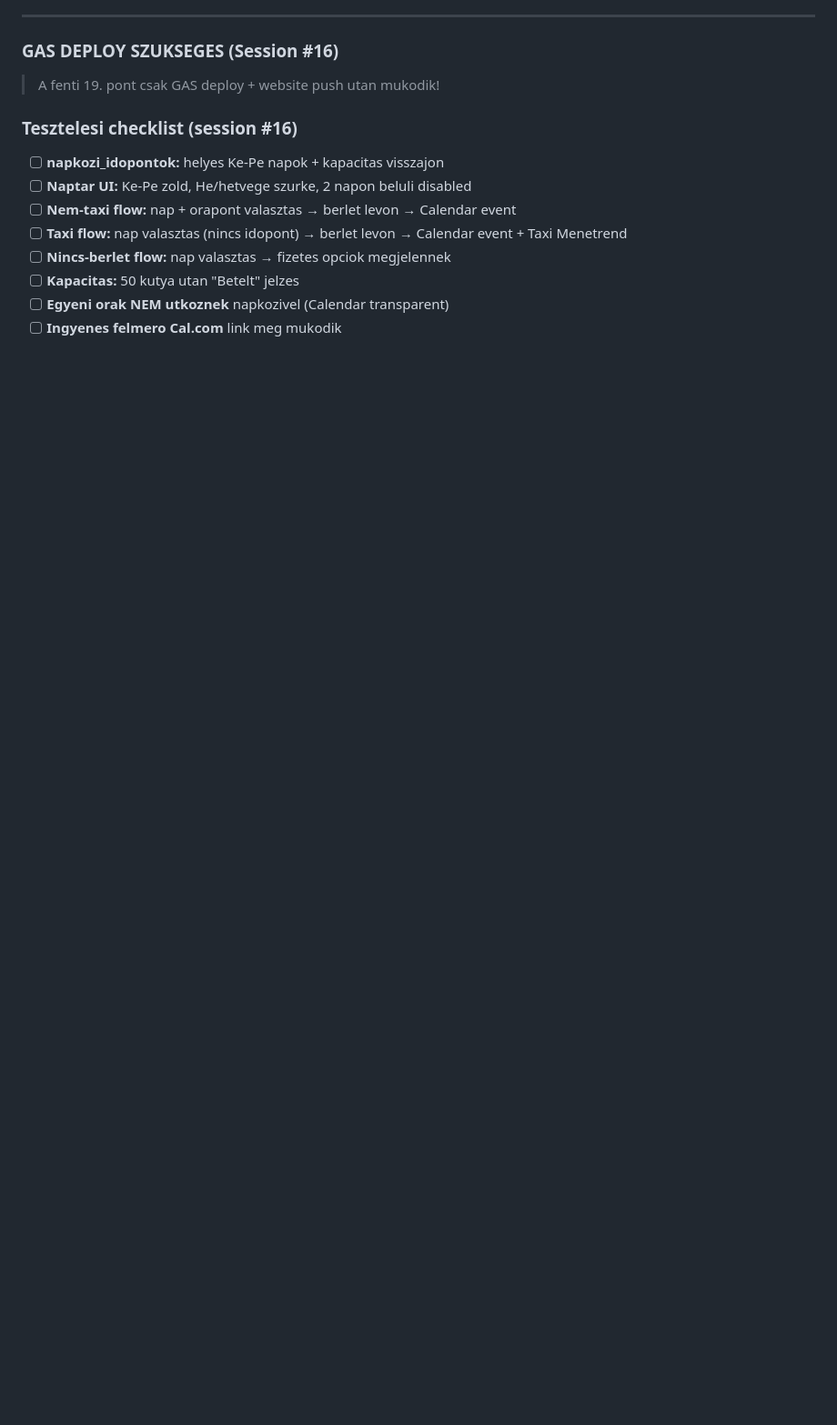
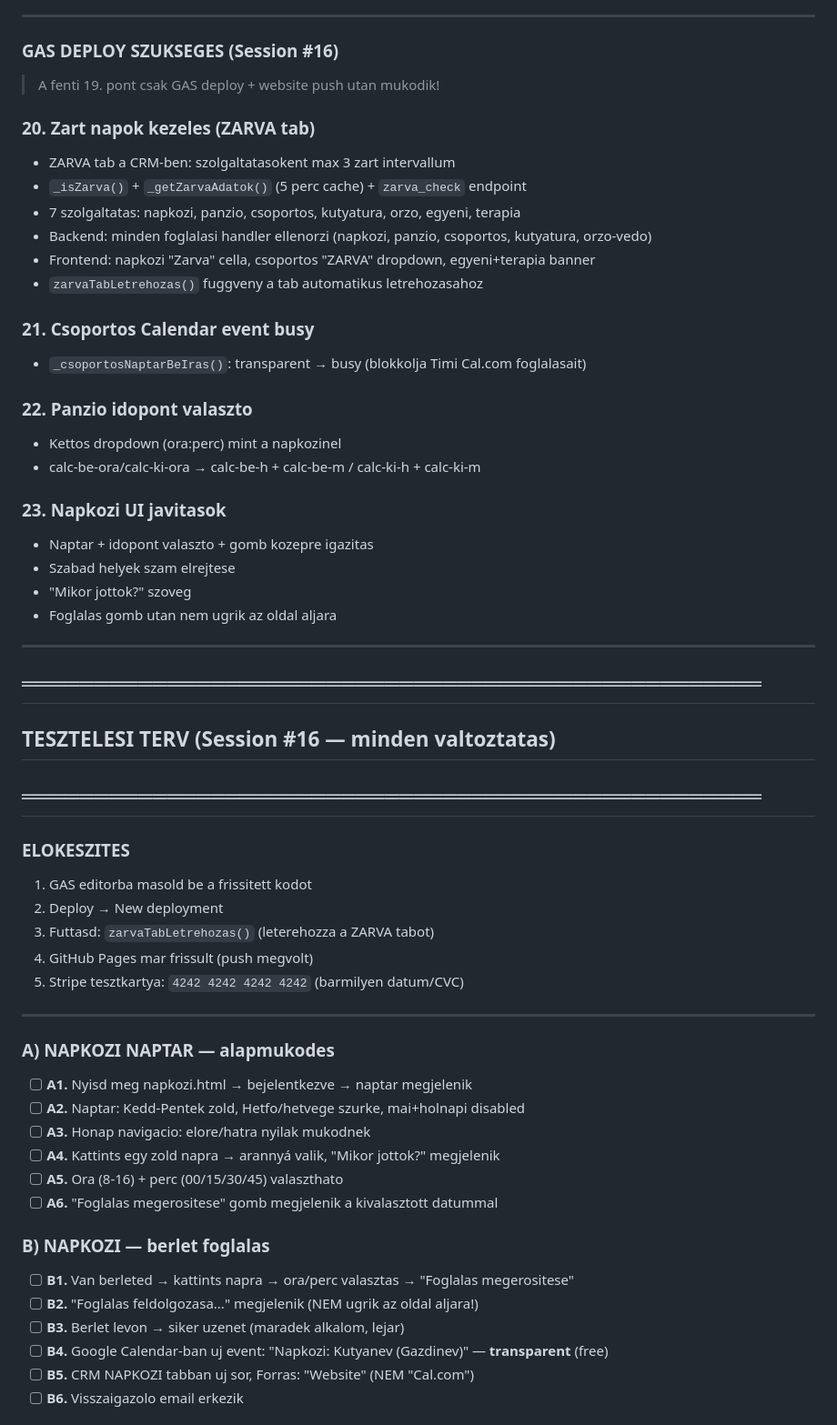
Before and after one commit to forgoandris05/wanderdogs-test-weboldal, a Markdown page: JAVITASI-TERV.md, the part around one of its changes. Shown at 91% size. GitHub-like rendering; blank space fills up the shorter version.

Commit message:
JAVITASI-TERV: teljes tesztelési terv session #16 változtatásokhoz
Co-Authored-By: Claude Opus 4.6 (1M context) <noreply@anthropic.com>

```diff
--- a/JAVITASI-TERV.md
+++ b/JAVITASI-TERV.md
@@ -186,12 +186,55 @@
 ### GAS DEPLOY SZUKSEGES (Session #16)
 > A fenti 19. pont csak GAS deploy + website push utan mukodik!
 
-### Tesztelesi checklist (session #16)
-- [ ] **napkozi_idopontok:** helyes Ke-Pe napok + kapacitas visszajon
-- [ ] **Naptar UI:** Ke-Pe zold, He/hetvege szurke, 2 napon beluli disabled
-- [ ] **Nem-taxi flow:** nap + orapont valasztas → berlet levon → Calendar event
-- [ ] **Taxi flow:** nap valasztas (nincs idopont) → berlet levon → Calendar event + Taxi Menetrend
-- [ ] **Nincs-berlet flow:** nap valasztas → fizetes opciok megjelennek
-- [ ] **Kapacitas:** 50 kutya utan "Betelt" jelzes
-- [ ] **Egyeni orak NEM utkoznek** napkozivel (Calendar transparent)
-- [ ] **Ingyenes felmero Cal.com** link meg mukodik
+### 20. Zart napok kezeles (ZARVA tab)
+- ZARVA tab a CRM-ben: szolgaltatasokent max 3 zart intervallum
+- `_isZarva()` + `_getZarvaAdatok()` (5 perc cache) + `zarva_check` endpoint
+- 7 szolgaltatas: napkozi, panzio, csoportos, kutyatura, orzo, egyeni, terapia
+- Backend: minden foglalasi handler ellenorzi (napkozi, panzio, csoportos, kutyatura, orzo-vedo)
+- Frontend: napkozi "Zarva" cella, csoportos "ZARVA" dropdown, egyeni+terapia banner
+- `zarvaTabLetrehozas()` fuggveny a tab automatikus letrehozasahoz
+
+### 21. Csoportos Calendar event busy
+- `_csoportosNaptarBeIras()`: transparent → busy (blokkolja Timi Cal.com foglalasait)
+
+### 22. Panzio idopont valaszto
+- Kettos dropdown (ora:perc) mint a napkozinel
+- calc-be-ora/calc-ki-ora → calc-be-h + calc-be-m / calc-ki-h + calc-ki-m
+
+### 23. Napkozi UI javitasok
+- Naptar + idopont valaszto + gomb kozepre igazitas
+- Szabad helyek szam elrejtese
+- "Mikor jottok?" szoveg
+- Foglalas gomb utan nem ugrik az oldal aljara
+
+---
+
+## ═══════════════════════════════════════════════════
+## TESZTELESI TERV (Session #16 — minden valtoztatas)
+## ═══════════════════════════════════════════════════
+
+### ELOKESZITES
+1. GAS editorba masold be a frissitett kodot
+2. Deploy → New deployment
+3. Futtasd: `zarvaTabLetrehozas()` (leterehozza a ZARVA tabot)
+4. GitHub Pages mar frissult (push megvolt)
+5. Stripe tesztkartya: `4242 4242 4242 4242` (barmilyen datum/CVC)
+
+---
+
+### A) NAPKOZI NAPTAR — alapmukodes
+- [ ] **A1.** Nyisd meg napkozi.html → bejelentkezve → naptar megjelenik
+- [ ] **A2.** Naptar: Kedd-Pentek zold, Hetfo/hetvege szurke, mai+holnapi disabled
+- [ ] **A3.** Honap navigacio: elore/hatra nyilak mukodnek
+- [ ] **A4.** Kattints egy zold napra → arannyá valik, "Mikor jottok?" megjelenik
+- [ ] **A5.** Ora (8-16) + perc (00/15/30/45) valaszthato
+- [ ] **A6.** "Foglalas megerositese" gomb megjelenik a kivalasztott datummal
+
+### B) NAPKOZI — berlet foglalas
+- [ ] **B1.** Van berleted → kattints napra → ora/perc valasztas → "Foglalas megerositese"
+- [ ] **B2.** "Foglalas feldolgozasa..." megjelenik (NEM ugrik az oldal aljara!)
+- [ ] **B3.** Berlet levon → siker uzenet (maradek alkalom, lejar)
+- [ ] **B4.** Google Calendar-ban uj event: "Napkozi: Kutyanev (Gazdinev)" — **transparent** (free)
+- [ ] **B5.** CRM NAPKOZI tabban uj sor, Forras: "Website" (NEM "Cal.com")
+- [ ] **B6.** Visszaigazolo email erkezik
+
```
Also changed, not shown: other parts of JAVITASI-TERV.md (+62 -0 lines).
